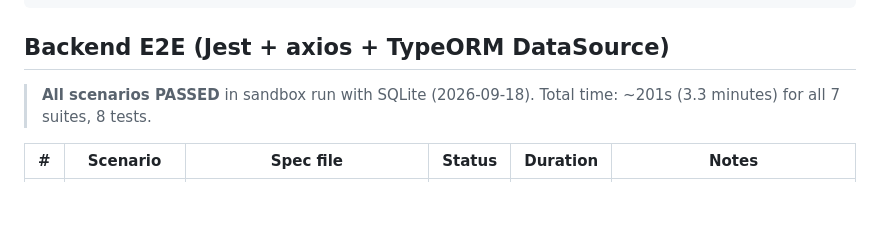
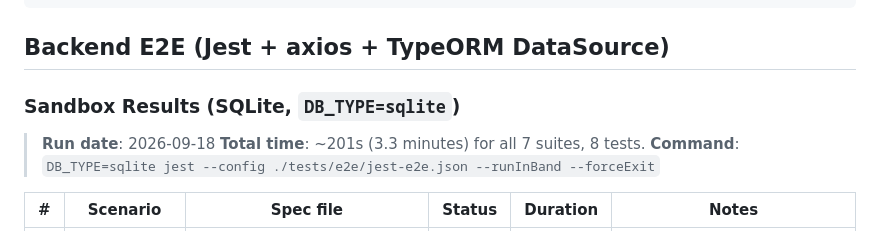
Before and after one commit to niagagondola-hash/retry-failure, a Markdown page: docs/e2e-results.md, the part around one of its changes. Rendered like a GitHub page; blank space fills up the shorter version.

```diff
--- a/docs/e2e-results.md
+++ b/docs/e2e-results.md
@@ -54,8 +54,11 @@ pnpm test:e2e:exhaustion      # S7
 
 ## Backend E2E (Jest + axios + TypeORM DataSource)
 
-> **All scenarios PASSED** in sandbox run with SQLite (2026-09-18).
-> Total time: ~201s (3.3 minutes) for all 7 suites, 8 tests.
+### Sandbox Results (SQLite, `DB_TYPE=sqlite`)
+
+> **Run date**: 2026-09-18
+> **Total time**: ~201s (3.3 minutes) for all 7 suites, 8 tests.
+> **Command**: `DB_TYPE=sqlite jest --config ./tests/e2e/jest-e2e.json --runInBand --forceExit`
 
 | # | Scenario | Spec file | Status | Duration | Notes |
 |---|---|---|---|---|---|
```
Also changed, not shown: other parts of docs/e2e-results.md (+30 -0 lines).
